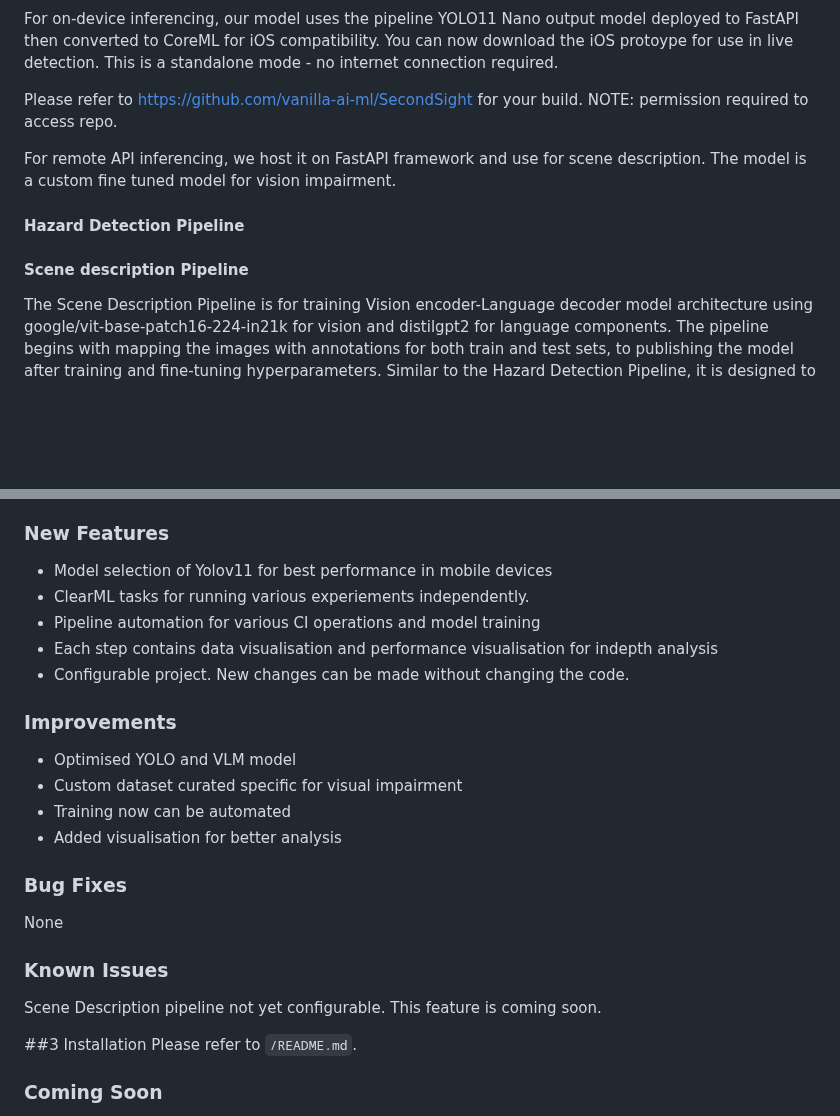
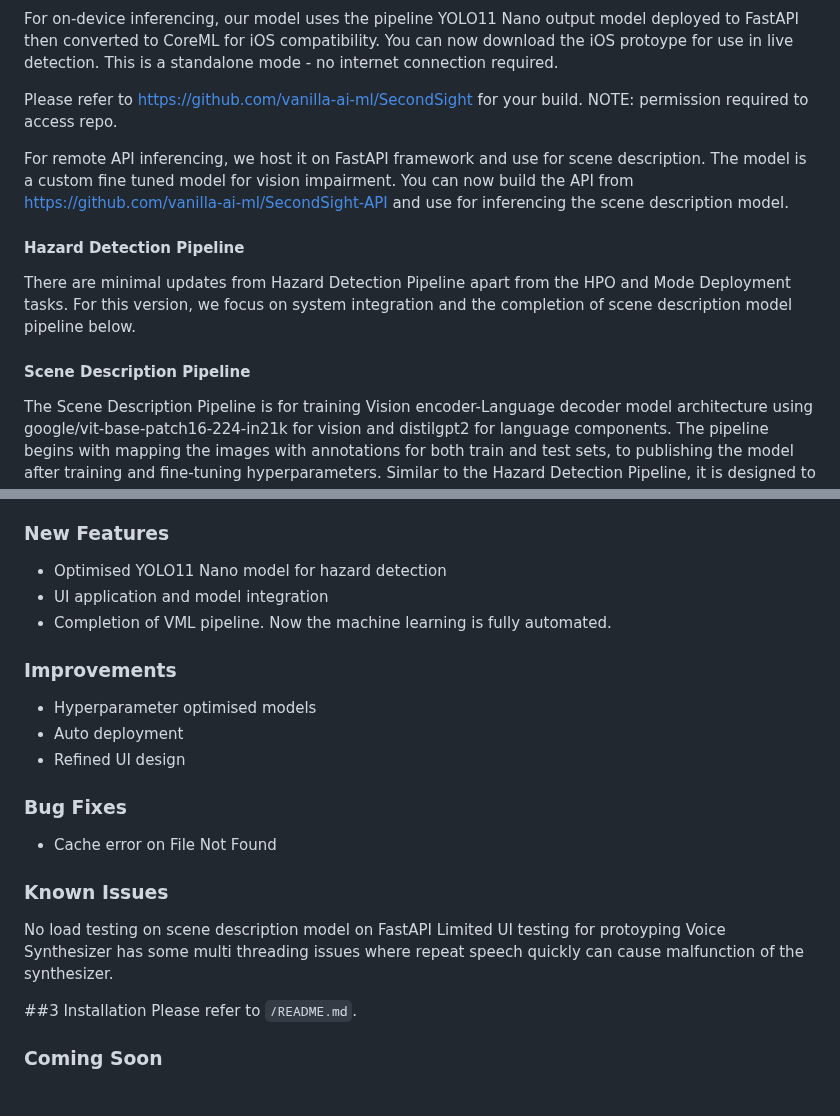
Before and after one commit to mlstudios-ai/SecondSight-MLOps, a Markdown page: docs/release_notes.md, 2 parts joined by grey strips. GitHub-like rendering; blank space fills up the shorter version.

Commit message:
Added version 0.2 release notes

```diff
--- a/docs/release_notes.md
+++ b/docs/release_notes.md
@@ -10,12 +10,12 @@ For on-device inferencing, our model uses the pipeline YOLO11 Nano output model
 
 Please refer to https://github.com/vanilla-ai-ml/SecondSight for your build. NOTE: permission required to access repo.
 
-For remote API inferencing, we host it on FastAPI framework and use for scene description. The model is a custom fine tuned model for vision impairment.
-
+For remote API inferencing, we host it on FastAPI framework and use for scene description. The model is a custom fine tuned model for vision impairment. You can now build the API from https://github.com/vanilla-ai-ml/SecondSight-API and use for inferencing the scene description model.
 
 #### Hazard Detection Pipeline
+There are minimal updates from Hazard Detection Pipeline apart from the HPO and Mode Deployment tasks. For this version, we focus on system integration and the completion of scene description model pipeline below.
 
-#### Scene description Pipeline
+#### Scene Description Pipeline
 The Scene Description Pipeline is for training Vision encoder-Language decoder model architecture using google/vit-base-patch16-224-in21k for vision and distilgpt2 for language components. The pipeline begins with mapping the images with annotations for both train and test sets, to publishing the model after training and fine-tuning hyperparameters. Similar to the Hazard Detection Pipeline, it is designed to be flexible.
 
 VLMPipeline: end-to-end vision‐language MLOps orchestration using ClearML
@@ -33,23 +33,22 @@ All steps log their task IDs and parameters to the console, so you can trace exa
 and run. Simply override the pipeline parameters at launch time to adjust behavior, queues, or hyperparameter ranges.
 
 ### New Features
-- Model selection of Yolov11 for best performance in mobile devices
-- ClearML tasks for running various experiements independently.
-- Pipeline automation for various CI operations and model training
-- Each step contains data visualisation and performance visualisation for indepth analysis
-- Configurable project. New changes can be made without changing the code.
+- Optimised YOLO11 Nano model for hazard detection
+- UI application and model integration
+- Completion of VML pipeline. Now the machine learning is fully automated.
 
 ### Improvements
-- Optimised YOLO and VLM model
-- Custom dataset curated specific for visual impairment
-- Training now can be automated
-- Added visualisation for better analysis
+- Hyperparameter optimised models
+- Auto deployment
+- Refined UI design
 
 ### Bug Fixes
-None
+- Cache error on File Not Found
 
 ### Known Issues
-Scene Description pipeline not yet configurable. This feature is coming soon.
+No load testing on scene description model on FastAPI
+Limited UI testing for protoyping
+Voice Synthesizer has some multi threading issues where repeat speech quickly can cause malfunction of the synthesizer.
 
 ##3 Installation
 Please refer to `/README.md`.
```
